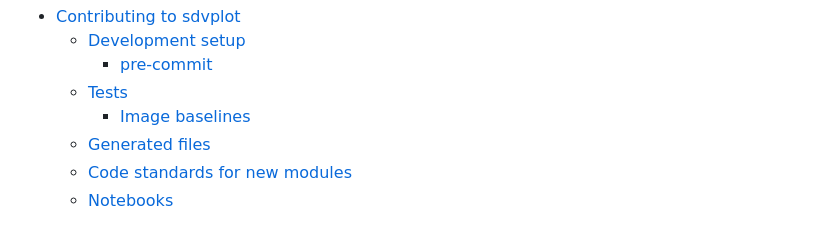
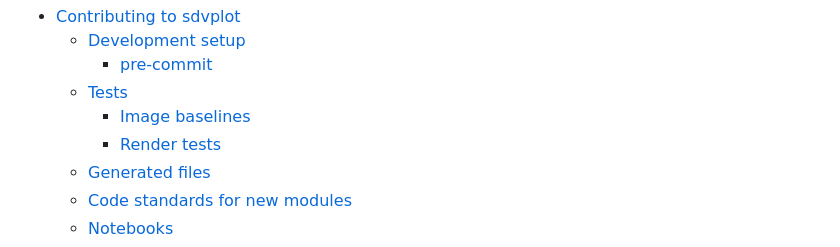
Before and after one commit to sportsdataverse/sdvplot, a Markdown page: CONTRIBUTING.md, the part around the change. Rendered like a GitHub page.

```diff
--- a/CONTRIBUTING.md
+++ b/CONTRIBUTING.md
@@ -6,6 +6,7 @@
     - [pre-commit](#pre-commit)
   - [Tests](#tests)
     - [Image baselines](#image-baselines)
+    - [Render tests](#render-tests)
   - [Generated files](#generated-files)
   - [Code standards for new modules](#code-standards-for-new-modules)
   - [Notebooks](#notebooks)
```
Also changed, not shown: CHANGELOG.md (+1 -0 lines), 1 other file.
